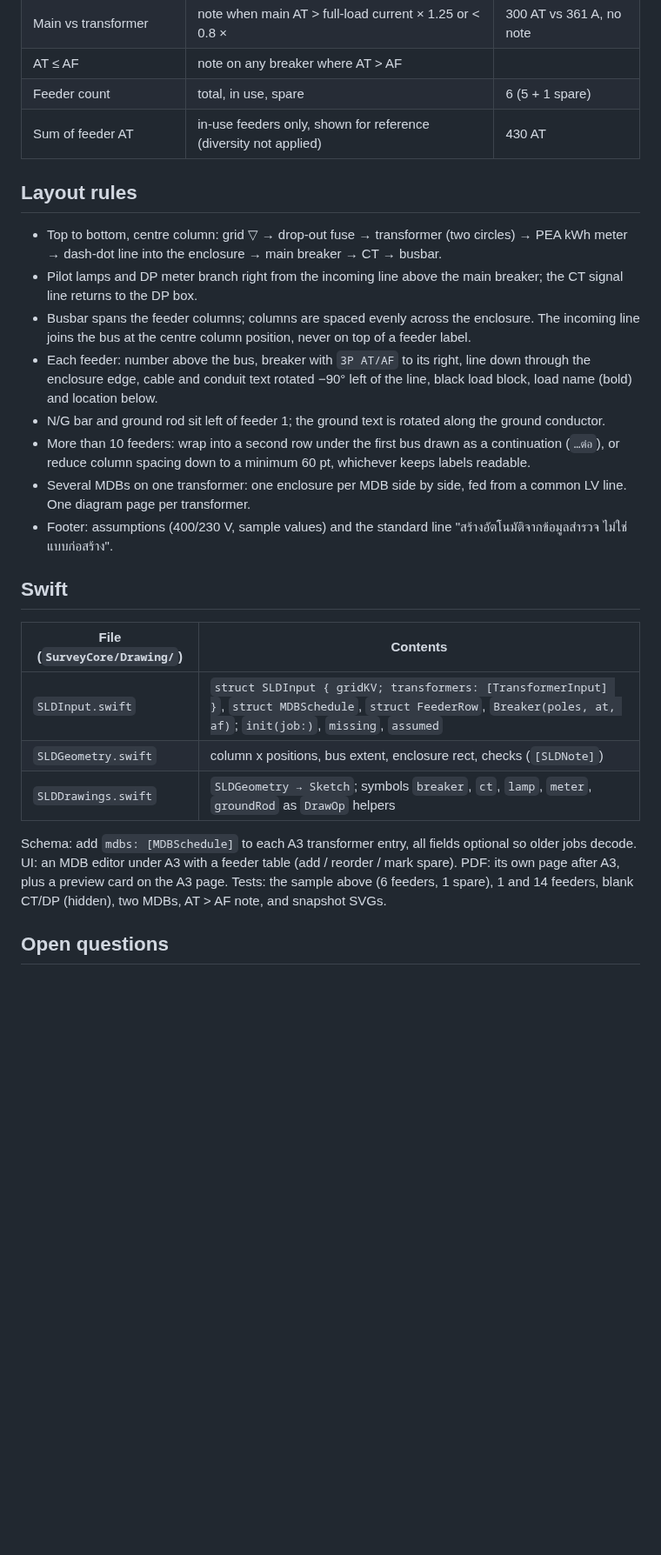
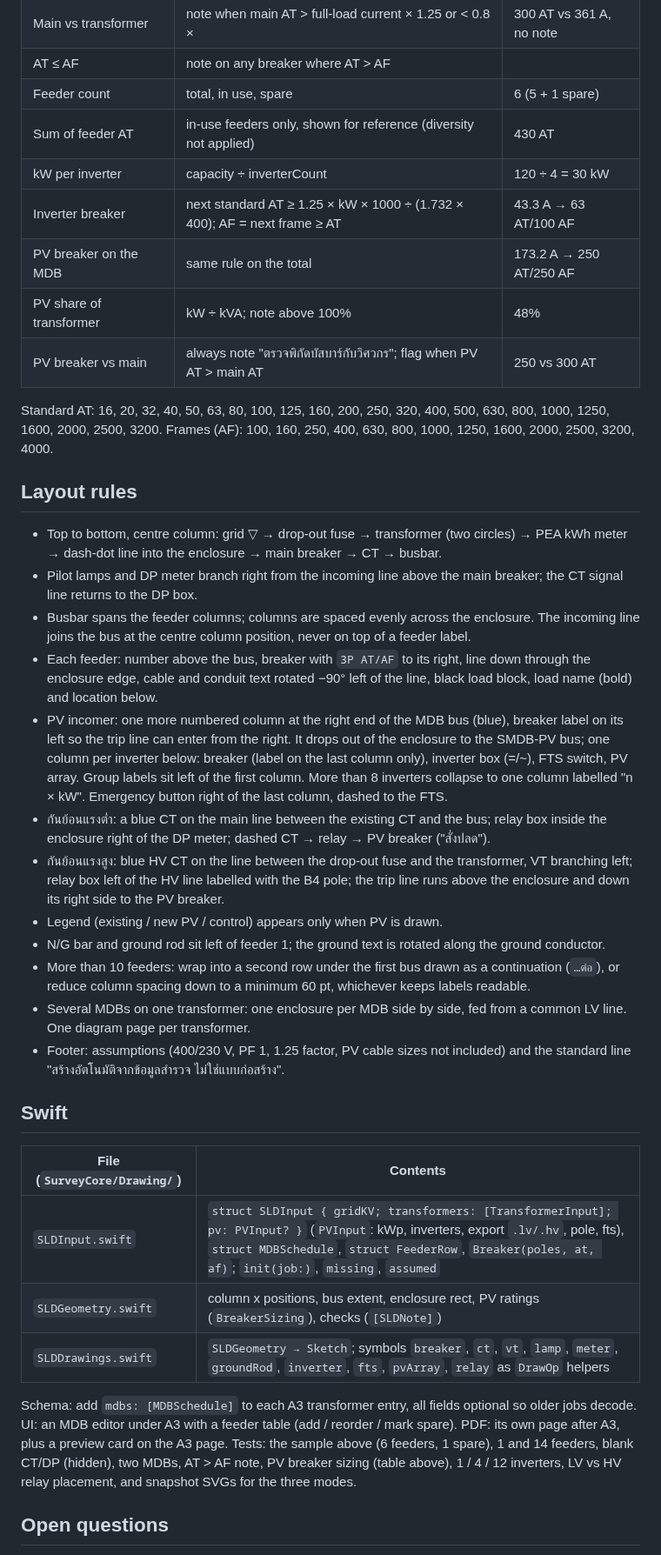
Before and after one commit to NakaSato/TCRoof, a Markdown page: docs/specs/single-line-diagram.md, the part around one of its changes. Shown at 87% size. Drawn GitHub-style; blank space fills up the shorter version.

```diff
--- a/docs/specs/single-line-diagram.md
+++ b/docs/specs/single-line-diagram.md
@@ -63,6 +78,14 @@ number above each column is its position.
 | AT ≤ AF | note on any breaker where AT > AF | |
 | Feeder count | total, in use, spare | 6 (5 + 1 spare) |
 | Sum of feeder AT | in-use feeders only, shown for reference (diversity not applied) | 430 AT |
+| kW per inverter | capacity ÷ inverterCount | 120 ÷ 4 = 30 kW |
+| Inverter breaker | next standard AT ≥ 1.25 × kW × 1000 ÷ (1.732 × 400); AF = next frame ≥ AT | 43.3 A → 63 AT/100 AF |
+| PV breaker on the MDB | same rule on the total | 173.2 A → 250 AT/250 AF |
+| PV share of transformer | kW ÷ kVA; note above 100% | 48% |
+| PV breaker vs main | always note "ตรวจพิกัดบัสบาร์กับวิศวกร"; flag when PV AT > main AT | 250 vs 300 AT |
+
+Standard AT: 16, 20, 32, 40, 50, 63, 80, 100, 125, 160, 200, 250, 320, 400, 500, 630, 800, 1000, 1250, 1600, 2000,
+2500, 3200. Frames (AF): 100, 160, 250, 400, 630, 800, 1000, 1250, 1600, 2000, 2500, 3200, 4000.
 
 ## Layout rules
 
@@ -74,25 +97,37 @@ number above each column is its position.
   the centre column position, never on top of a feeder label.
 - Each feeder: number above the bus, breaker with `3P AT/AF` to its right, line down through the enclosure edge, cable
   and conduit text rotated −90° left of the line, black load block, load name (bold) and location below.
+- PV incomer: one more numbered column at the right end of the MDB bus (blue), breaker label on its left so the trip
+  line can enter from the right. It drops out of the enclosure to the SMDB-PV bus; one column per inverter below:
+  breaker (label on the last column only), inverter box (=/~), FTS switch, PV array. Group labels sit left of the first
+  column. More than 8 inverters collapse to one column labelled "n × kW". Emergency button right of the last column,
+  dashed to the FTS.
+- กันย้อนแรงต่ำ: a blue CT on the main line between the existing CT and the bus; relay box inside the enclosure right
+  of the DP meter; dashed CT → relay → PV breaker ("สั่งปลด").
+- กันย้อนแรงสูง: blue HV CT on the line between the drop-out fuse and the transformer, VT branching left; relay box
+  left of the HV line labelled with the B4 pole; the trip line runs above the enclosure and down its right side to the
+  PV breaker.
+- Legend (existing / new PV / control) appears only when PV is drawn.
 - N/G bar and ground rod sit left of feeder 1; the ground text is rotated along the ground conductor.
 - More than 10 feeders: wrap into a second row under the first bus drawn as a continuation (`…ต่อ`), or reduce column
   spacing down to a minimum 60 pt, whichever keeps labels readable.
 - Several MDBs on one transformer: one enclosure per MDB side by side, fed from a common LV line. One diagram page per
   transformer.
-- Footer: assumptions (400/230 V, sample values) and the standard line "สร้างอัตโนมัติจากข้อมูลสำรวจ ไม่ใช่แบบก่อสร้าง".
+- Footer: assumptions (400/230 V, PF 1, 1.25 factor, PV cable sizes not included) and the standard line "สร้างอัตโนมัติจากข้อมูลสำรวจ ไม่ใช่แบบก่อสร้าง".
 
 ## Swift
 
 | File (`SurveyCore/Drawing/`) | Contents |
 |---|---|
-| `SLDInput.swift` | `struct SLDInput { gridKV; transformers: [TransformerInput] }`, `struct MDBSchedule`, `struct FeederRow`, `Breaker(poles, at, af)`; `init(job:)`, `missing`, `assumed` |
-| `SLDGeometry.swift` | column x positions, bus extent, enclosure rect, checks (`[SLDNote]`) |
-| `SLDDrawings.swift` | `SLDGeometry → Sketch`; symbols `breaker`, `ct`, `lamp`, `meter`, `groundRod` as `DrawOp` helpers |
+| `SLDInput.swift` | `struct SLDInput { gridKV; transformers: [TransformerInput]; pv: PVInput? }` (`PVInput`: kWp, inverters, export `.lv/.hv`, pole, fts), `struct MDBSchedule`, `struct FeederRow`, `Breaker(poles, at, af)`; `init(job:)`, `missing`, `assumed` |
+| `SLDGeometry.swift` | column x positions, bus extent, enclosure rect, PV ratings (`BreakerSizing`), checks (`[SLDNote]`) |
+| `SLDDrawings.swift` | `SLDGeometry → Sketch`; symbols `breaker`, `ct`, `vt`, `lamp`, `meter`, `groundRod`, `inverter`, `fts`, `pvArray`, `relay` as `DrawOp` helpers |
 
 Schema: add `mdbs: [MDBSchedule]` to each A3 transformer entry, all fields optional so older jobs decode. UI: an MDB
 editor under A3 with a feeder table (add / reorder / mark spare). PDF: its own page after A3, plus a preview card on
 the A3 page. Tests: the sample above (6 feeders, 1 spare), 1 and 14 feeders, blank CT/DP (hidden), two MDBs, AT > AF
-note, and snapshot SVGs.
+note, PV breaker sizing (table above), 1 / 4 / 12 inverters, LV vs HV relay placement, and snapshot SVGs for the
+three modes.
 
 ## Open questions
 
```
Also changed, not shown: other parts of docs/specs/single-line-diagram.md (+27 -8 lines), docs/specs/img/sld_existing.png, docs/specs/img/sld_pv_hv.png (added), docs/specs/img/sld_pv_lv.png (added), 2 other files.
